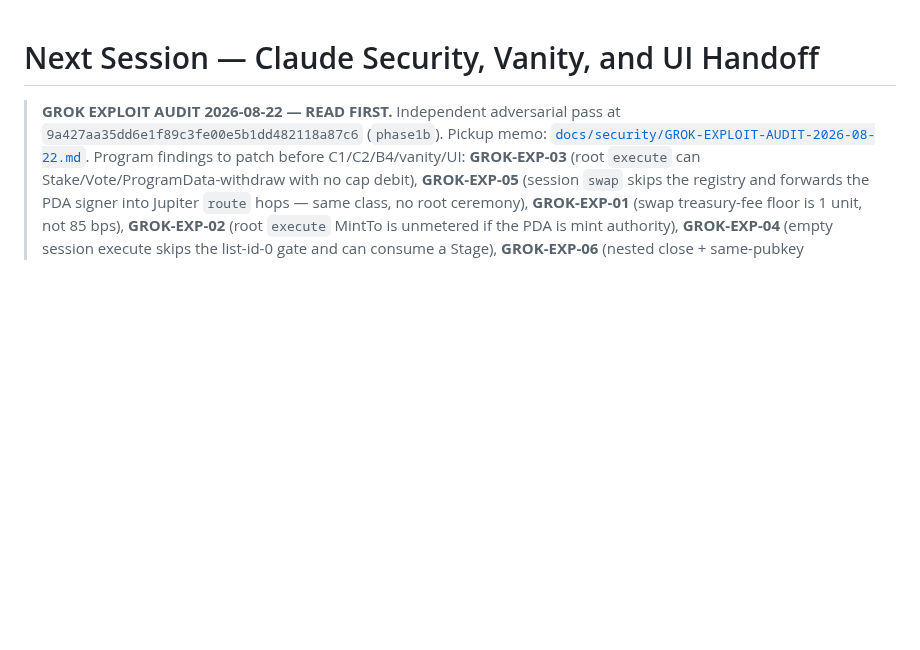
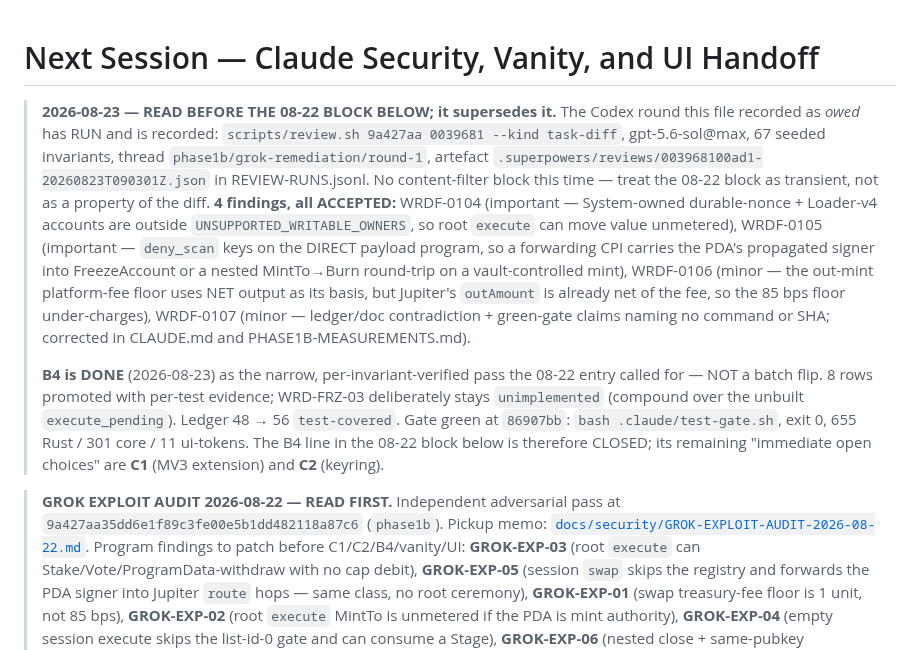
Before and after one commit to Dr-Inker/warden-wallet, a Markdown page: docs/NEXT-SESSION.md, the part around the change. GitHub-like rendering; blank space fills up the shorter version.

Commit message:
docs: correct the NEXT-SESSION handoff — review debt discharged, B4 closed
Co-Authored-By: Claude Fable 5 <noreply@anthropic.com>

```diff
--- a/docs/NEXT-SESSION.md
+++ b/docs/NEXT-SESSION.md
@@ -1,4 +1,30 @@
 # Next Session — Claude Security, Vanity, and UI Handoff
+
+> **2026-08-23 — READ BEFORE THE 08-22 BLOCK BELOW; it supersedes it.**
+> The Codex round this file recorded as *owed* has RUN and is recorded:
+> `scripts/review.sh 9a427aa 0039681 --kind task-diff`, gpt-5.6-sol@max, 67
+> seeded invariants, thread `phase1b/grok-remediation/round-1`, artefact
+> `.superpowers/reviews/003968100ad1-20260823T090301Z.json` in REVIEW-RUNS.jsonl.
+> No content-filter block this time — treat the 08-22 block as transient, not as
+> a property of the diff. **4 findings, all ACCEPTED:** WRDF-0104 (important —
+> System-owned durable-nonce + Loader-v4 accounts are outside
+> `UNSUPPORTED_WRITABLE_OWNERS`, so root `execute` can move value unmetered),
+> WRDF-0105 (important — `deny_scan` keys on the DIRECT payload program, so a
+> forwarding CPI carries the PDA's propagated signer into FreezeAccount or a
+> nested MintTo→Burn round-trip on a vault-controlled mint), WRDF-0106 (minor —
+> the out-mint platform-fee floor uses NET output as its basis, but Jupiter's
+> `outAmount` is already net of the fee, so the 85 bps floor under-charges),
+> WRDF-0107 (minor — ledger/doc contradiction + green-gate claims naming no
+> command or SHA; corrected in CLAUDE.md and PHASE1B-MEASUREMENTS.md).
+>
+> **B4 is DONE** (2026-08-23) as the narrow, per-invariant-verified pass the
+> 08-22 entry called for — NOT a batch flip. 8 rows promoted with per-test
+> evidence; WRD-FRZ-03 deliberately stays `unimplemented` (compound over the
+> unbuilt `execute_pending`). Ledger 48 → 56 `test-covered`. Gate green at
+> `86907bb`: `bash .claude/test-gate.sh`, exit 0, 655 Rust / 301 core / 11
+> ui-tokens. The B4 line in the 08-22 block below is therefore CLOSED; its
+> remaining "immediate open choices" are **C1** (MV3 extension) and **C2**
+> (keyring).
 
 > **GROK EXPLOIT AUDIT 2026-08-22 — READ FIRST.** Independent adversarial
 > pass at `9a427aa35dd6e1f89c3fe00e5b1dd482118a87c6` (`phase1b`). Pickup
```
